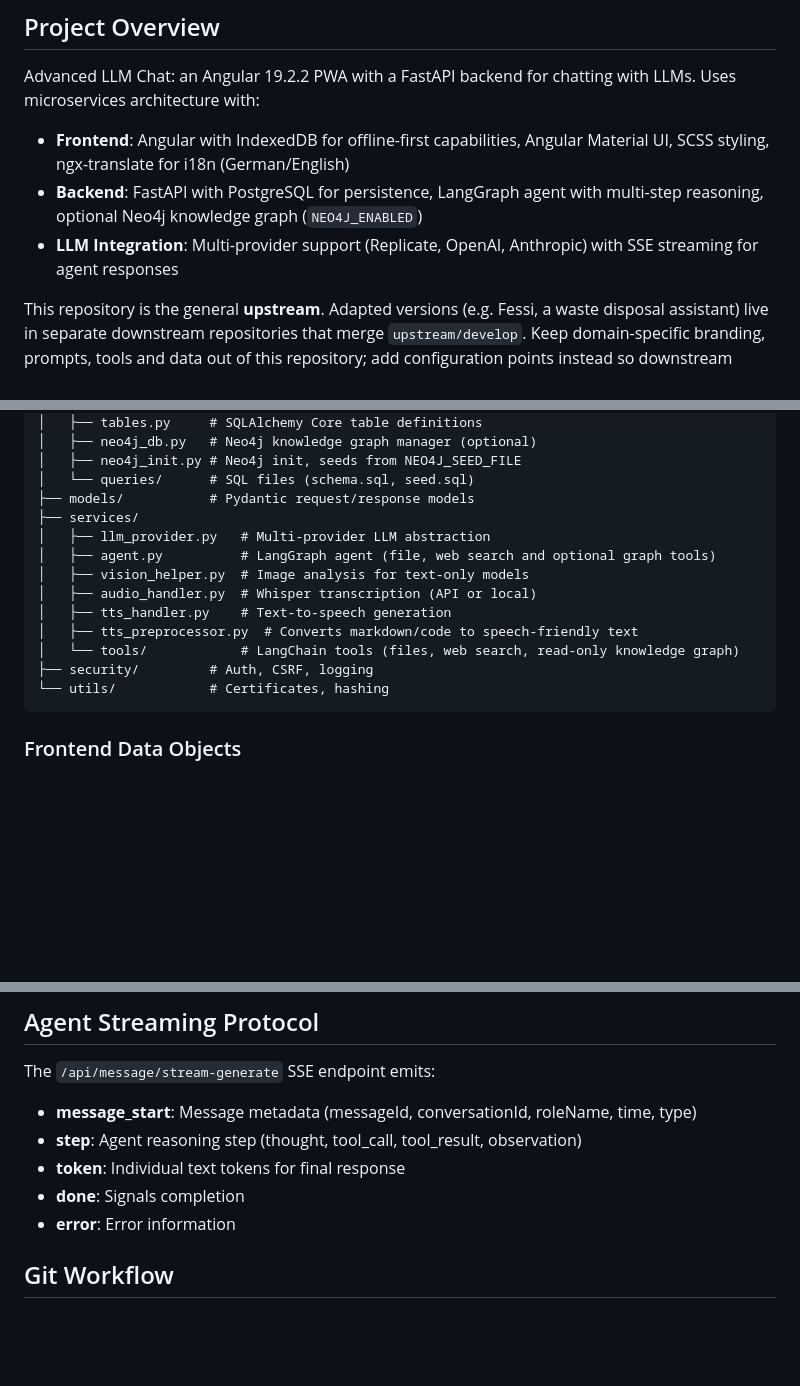
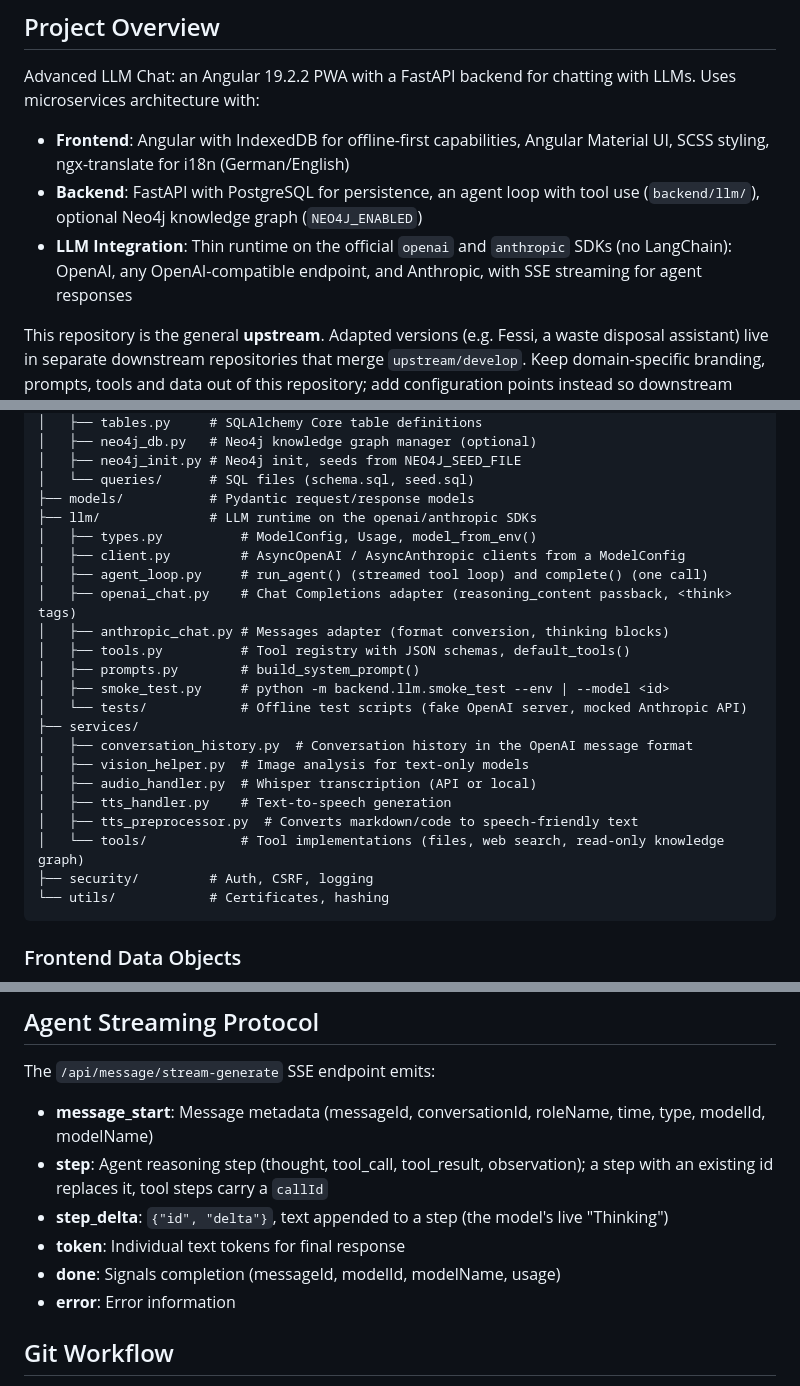
Before and after one commit to Knaeckebrothero/Advanced-LLM-Chat, a Markdown page: CLAUDE.md, 3 parts joined by grey strips. GitHub-like rendering; blank space fills up the shorter version.

````diff
--- a/CLAUDE.md
+++ b/CLAUDE.md
@@ -6,8 +6,8 @@ This file provides guidance to Claude Code (claude.ai/code) when working with co
 
 Advanced LLM Chat: an Angular 19.2.2 PWA with a FastAPI backend for chatting with LLMs. Uses microservices architecture with:
 - **Frontend**: Angular with IndexedDB for offline-first capabilities, Angular Material UI, SCSS styling, ngx-translate for i18n (German/English)
-- **Backend**: FastAPI with PostgreSQL for persistence, LangGraph agent with multi-step reasoning, optional Neo4j knowledge graph (`NEO4J_ENABLED`)
-- **LLM Integration**: Multi-provider support (Replicate, OpenAI, Anthropic) with SSE streaming for agent responses
+- **Backend**: FastAPI with PostgreSQL for persistence, an agent loop with tool use (`backend/llm/`), optional Neo4j knowledge graph (`NEO4J_ENABLED`)
+- **LLM Integration**: Thin runtime on the official `openai` and `anthropic` SDKs (no LangChain): OpenAI, any OpenAI-compatible endpoint, and Anthropic, with SSE streaming for agent responses
 
 This repository is the general **upstream**. Adapted versions (e.g. Fessi, a waste disposal assistant) live in separate downstream repositories that merge `upstream/develop`. Keep domain-specific branding, prompts, tools and data out of this repository; add configuration points instead so downstream changes stay small.
 
@@ -109,14 +109,23 @@ backend/
 │   ├── neo4j_init.py # Neo4j init, seeds from NEO4J_SEED_FILE
 │   └── queries/      # SQL files (schema.sql, seed.sql)
 ├── models/           # Pydantic request/response models
+├── llm/              # LLM runtime on the openai/anthropic SDKs
+│   ├── types.py          # ModelConfig, Usage, model_from_env()
+│   ├── client.py         # AsyncOpenAI / AsyncAnthropic clients from a ModelConfig
+│   ├── agent_loop.py     # run_agent() (streamed tool loop) and complete() (one call)
+│   ├── openai_chat.py    # Chat Completions adapter (reasoning_content passback, <think> tags)
+│   ├── anthropic_chat.py # Messages adapter (format conversion, thinking blocks)
+│   ├── tools.py          # Tool registry with JSON schemas, default_tools()
+│   ├── prompts.py        # build_system_prompt()
+│   ├── smoke_test.py     # python -m backend.llm.smoke_test --env | --model <id>
+│   └── tests/            # Offline test scripts (fake OpenAI server, mocked Anthropic API)
 ├── services/
-│   ├── llm_provider.py   # Multi-provider LLM abstraction
-│   ├── agent.py          # LangGraph agent (file, web search and optional graph tools)
+│   ├── conversation_history.py  # Conversation history in the OpenAI message format
 │   ├── vision_helper.py  # Image analysis for text-only models
 │   ├── audio_handler.py  # Whisper transcription (API or local)
 │   ├── tts_handler.py    # Text-to-speech generation
 │   ├── tts_preprocessor.py  # Converts markdown/code to speech-friendly text
-│   └── tools/            # LangChain tools (files, web search, read-only knowledge graph)
+│   └── tools/            # Tool implementations (files, web search, read-only knowledge graph)
 ├── security/         # Auth, CSRF, logging
 └── utils/            # Certificates, hashing
 ```
@@ -160,10 +169,11 @@ Uses discriminated union pattern with factory methods:
 ## Agent Streaming Protocol
 
 The `/api/message/stream-generate` SSE endpoint emits:
-- **message_start**: Message metadata (messageId, conversationId, roleName, time, type)
-- **step**: Agent reasoning step (thought, tool_call, tool_result, observation)
+- **message_start**: Message metadata (messageId, conversationId, roleName, time, type, modelId, modelName)
+- **step**: Agent reasoning step (thought, tool_call, tool_result, observation); a step with an existing id replaces it, tool steps carry a `callId`
+- **step_delta**: `{"id", "delta"}`, text appended to a step (the model's live "Thinking")
 - **token**: Individual text tokens for final response
-- **done**: Signals completion
+- **done**: Signals completion (messageId, modelId, modelName, usage)
 - **error**: Error information
 
 ## Git Workflow
````
Also changed, not shown: other parts of CLAUDE.md (+1 -1 lines), README.md (+12 -9 lines).
